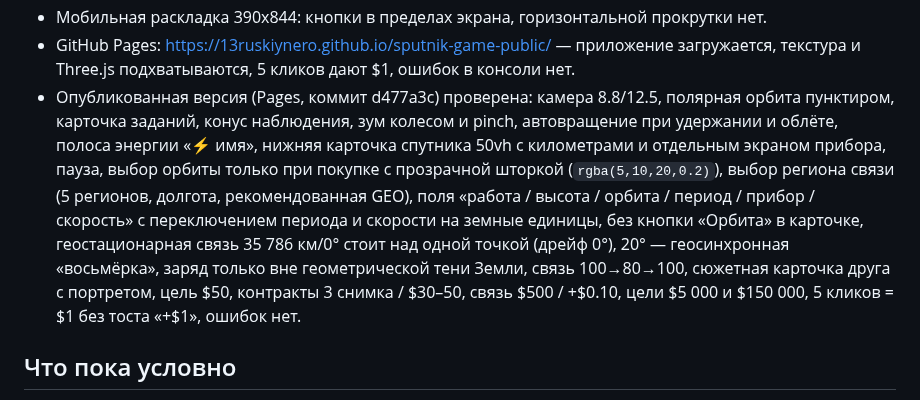
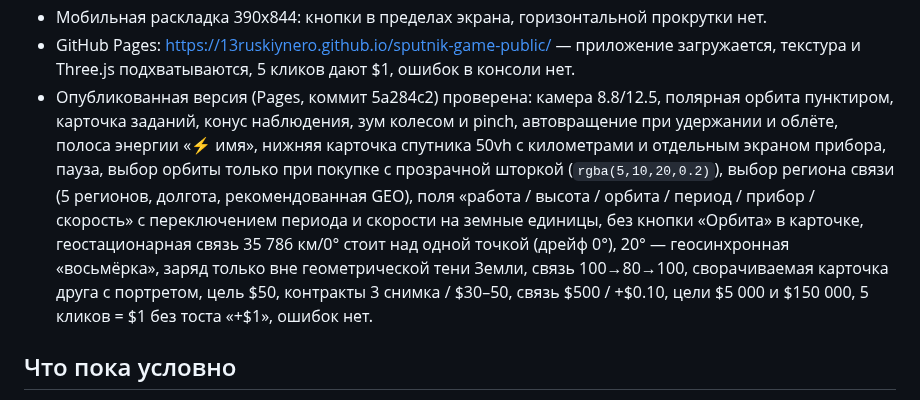
Before and after one commit to 13ruskiynero/sputnik-game-public, a Markdown page: docs/STATUS.md, the part around the change. GitHub-like rendering.

Commit message:
mirror: 2026-10-18T15:30Z

```diff
--- a/docs/STATUS.md
+++ b/docs/STATUS.md
@@ -315,7 +315,7 @@ viewport 1280x800 и 390x844. Отдельно проверена сборка G
 - GitHub Pages: https://13ruskiynero.github.io/sputnik-game-public/ —
   приложение загружается, текстура и Three.js подхватываются, 5 кликов дают $1,
   ошибок в консоли нет.
-- Опубликованная версия (Pages, коммит d477a3c) проверена: камера
+- Опубликованная версия (Pages, коммит 5a284c2) проверена: камера
   8.8/12.5, полярная орбита пунктиром, карточка заданий, конус наблюдения,
   зум колесом и pinch, автовращение при удержании и облёте, полоса энергии «⚡ имя», нижняя
   карточка спутника 50vh с километрами и отдельным экраном прибора,
@@ -326,7 +326,7 @@ viewport 1280x800 и 390x844. Отдельно проверена сборка G
   без кнопки «Орбита» в карточке, геостационарная связь 35 786 км/0°
   стоит над одной точкой (дрейф 0°), 20° — геосинхронная «восьмёрка»,
   заряд только вне геометрической тени Земли, связь 100→80→100,
-  сюжетная карточка друга с портретом, цель $50, контракты 3 снимка /
+  сворачиваемая карточка друга с портретом, цель $50, контракты 3 снимка /
   $30–50, связь $500 / +$0.10, цели $5 000 и $150 000, 5 кликов = $1
   без тоста «+$1», ошибок нет.
 
```
